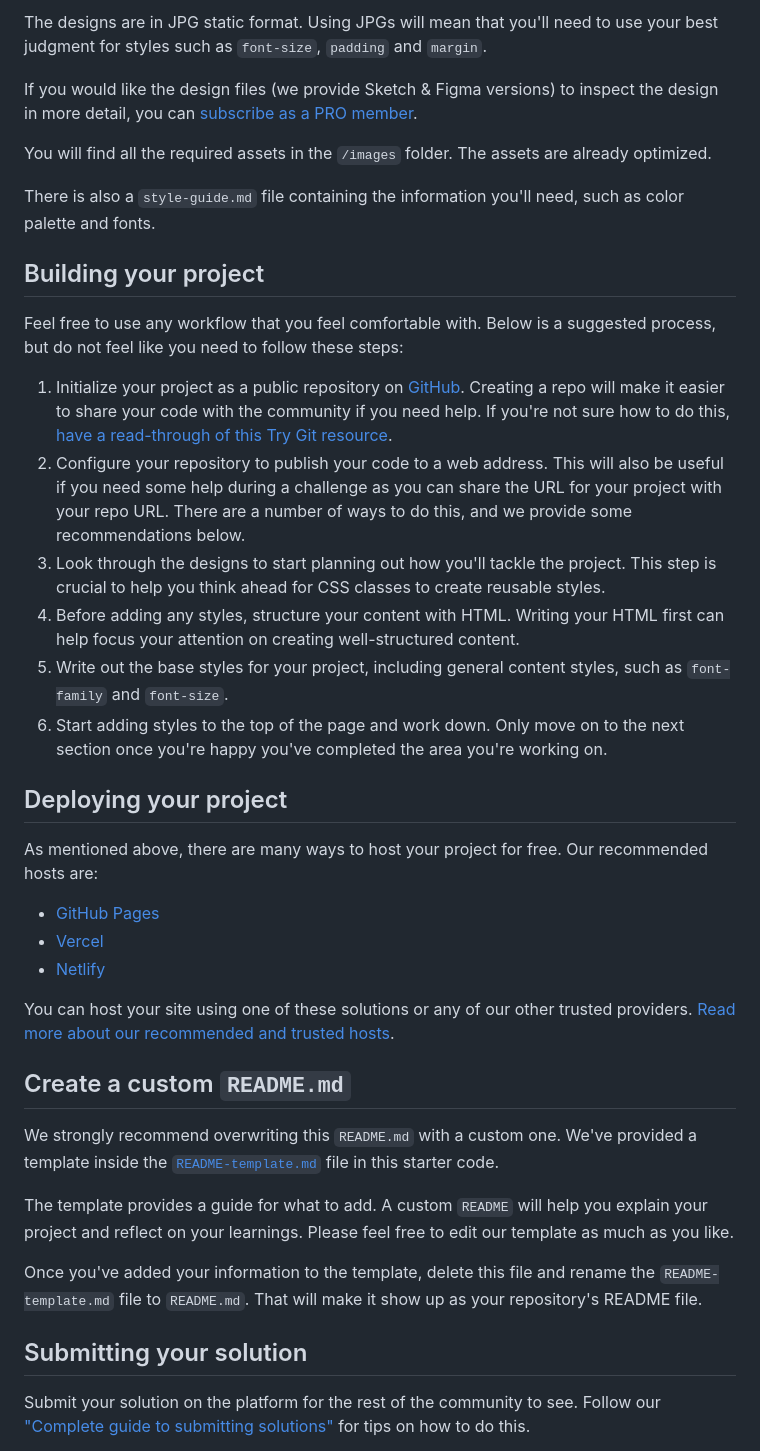
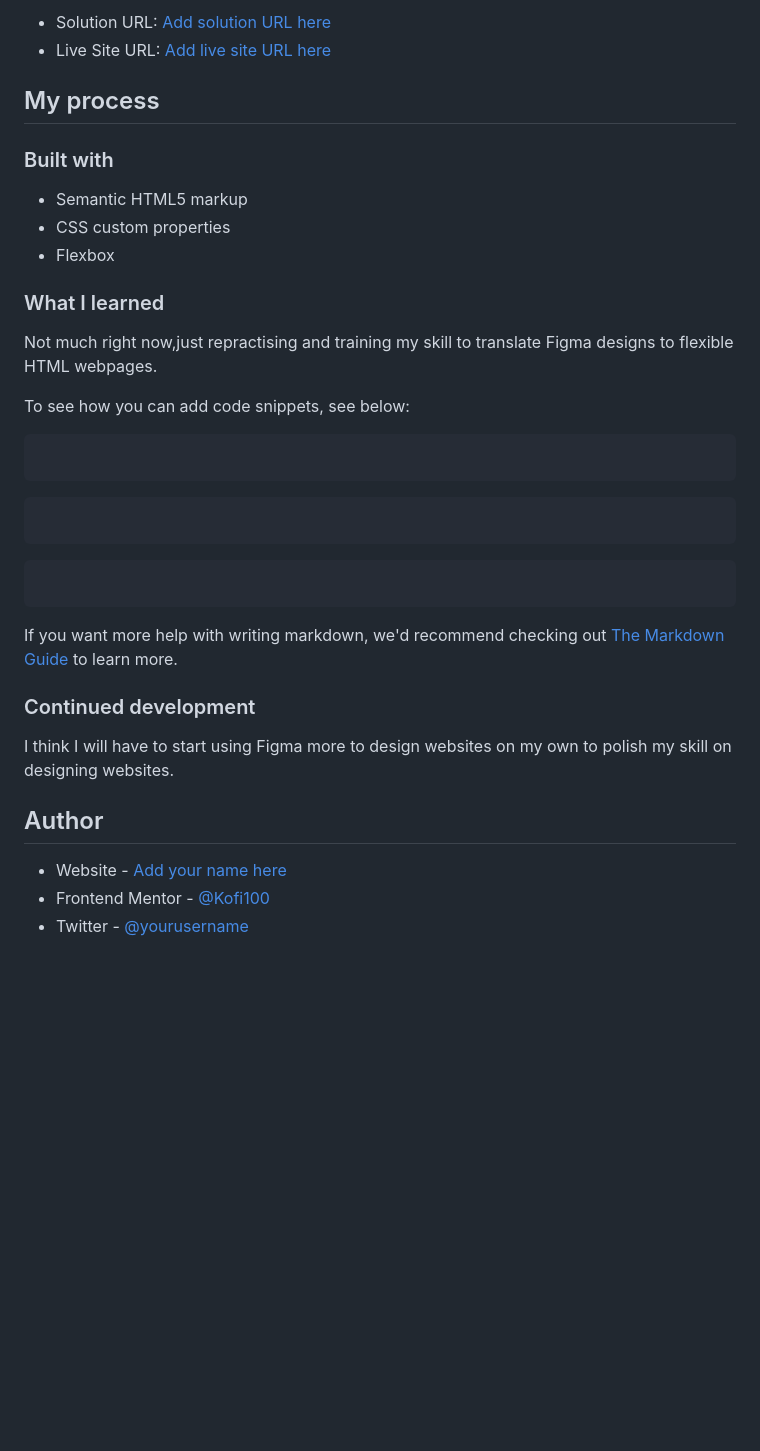
Before and after one commit to Kofi100/QRCode-12-11-2024, a Markdown page: README.md, the part around the change printed below. GitHub-like rendering; blank space fills up the shorter version.

````diff
--- a/README.md
+++ b/README.md
@@ -24,42 +33,44 @@ Your task is to build out the project to the designs inside the `/design` folder
 
-The designs are in JPG static format. Using JPGs will mean that you'll need to use your best judgment for styles such as `font-size`, `padding` and `margin`.
+- Solution URL: [Add solution URL here](https://your-solution-url.com)
+- Live Site URL: [Add live site URL here](https://your-live-site-url.com)
 
-If you would like the design files (we provide Sketch & Figma versions) to inspect the design in more detail, you can [subscribe as a PRO member](https://www.frontendmentor.io/pro).
+## My process
 
-You will find all the required assets in the `/images` folder. The assets are already optimized.
+### Built with
 
-There is also a `style-guide.md` file containing the information you'll need, such as color palette and fonts.
+- Semantic HTML5 markup
+- CSS custom properties
+- Flexbox
 
-## Building your project
+### What I learned
 
-Feel free to use any workflow that you feel comfortable with. Below is a suggested process, but do not feel like you need to follow these steps:
+Not much right now,just repractising and training my skill to translate Figma designs to flexible HTML webpages.
 
-1. Initialize your project as a public repository on [GitHub](https://github.com/). Creating a repo will make it easier to share your code with the community if you need help. If you're not sure how to do this, [have a read-through of this Try Git resource](https://try.github.io/).
-2. Configure your repository to publish your code to a web address. This will also be useful if you need some help during a challenge as you can share the URL for your project with your repo URL. There are a number of ways to do this, and we provide some recommendations below.
-3. Look through the designs to start planning out how you'll tackle the project. This step is crucial to help you think ahead for CSS classes to create reusable styles.
-4. Before adding any styles, structure your content with HTML. Writing your HTML first can help focus your attention on creating well-structured content.
-5. Write out the base styles for your project, including general content styles, such as `font-family` and `font-size`.
-6. Start adding styles to the top of the page and work down. Only move on to the next section once you're happy you've completed the area you're working on.
+To see how you can add code snippets, see below:
 
-## Deploying your project
+```html
 
-As mentioned above, there are many ways to host your project for free. Our recommended hosts are:
+```
+```css
 
-- [GitHub Pages](https://pages.github.com/)
-- [Vercel](https://vercel.com/)
-- [Netlify](https://www.netlify.com/)
+```
+```js
+```
 
-You can host your site using one of these solutions or any of our other trusted providers. [Read more about our recommended and trusted hosts](https://medium.com/frontend-mentor/frontend-mentor-trusted-hosting-providers-bf000dfebe).
+If you want more help with writing markdown, we'd recommend checking out [The Markdown Guide](https://www.markdownguide.org/) to learn more.
 
-## Create a custom `README.md`
+### Continued development
 
-We strongly recommend overwriting this `README.md` with a custom one. We've provided a template inside the [`README-template.md`](./README-template.md) file in this starter code.
+I think I will have to start using Figma more to design websites on my own to polish my skill on designing websites.
 
-The template provides a guide for what to add. A custom `README` will help you explain your project and reflect on your learnings. Please feel free to edit our template as much as you like.
+<!-- ### Useful resources -->
 
-Once you've added your information to the template, delete this file and rename the `README-template.md` file to `README.md`. That will make it show up as your repository's README file.
+## Author
 
-## Submitting your solution
+- Website - [Add your name here](https://www.your-site.com)
+- Frontend Mentor - [@Kofi100](https://www.frontendmentor.io/profile/Kofi100)
+- Twitter - [@yourusername](https://www.twitter.com/yourusername)
 
-Submit your solution on the platform for the rest of the community to see. Follow our ["Complete guide to submitting solutions"](https://medium.com/frontend-mentor/a-complete-guide-to-submitting-solutions-on-frontend-mentor-ac6384162248) for tips on how to do this.
+<!--
+## Acknowledgments
 
````
Also changed, not shown: other parts of README.md (+22 -34 lines), screenshotDesktop.png (added), screenshotMobile.png (added).
